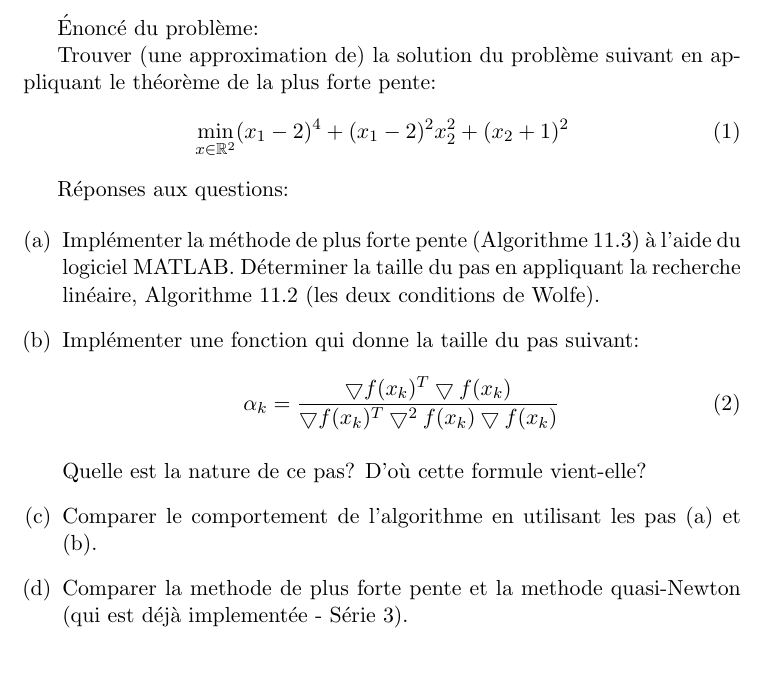
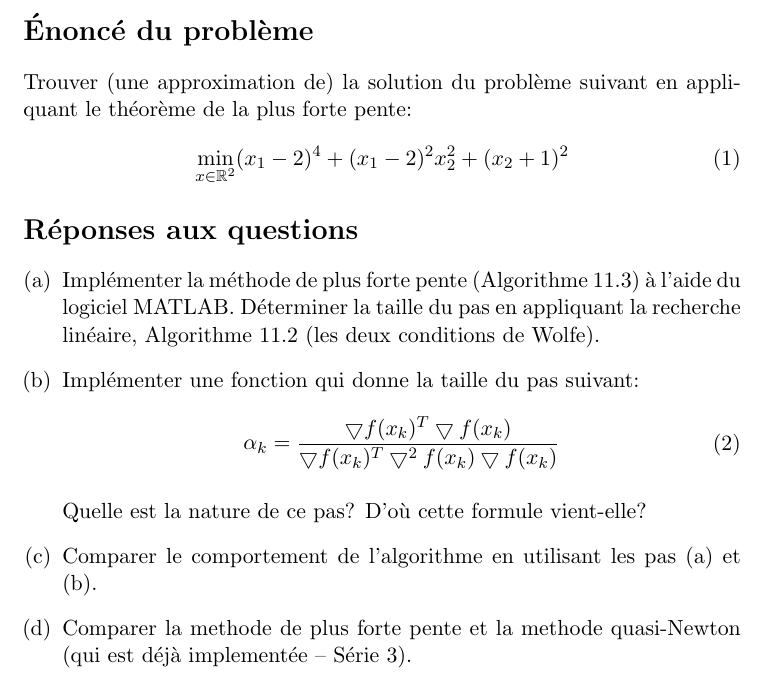
Before and after one commit to mbourqui/iod, a LaTeX document (rapport/rapport.tex): part of page 2 of 2, cut so that both start at the same text. Compiled offline with pdfLaTeX.

Commit message:
indique ou mettre les réponse

```diff
--- a/rapport/rapport.tex
+++ b/rapport/rapport.tex
@@ -5,20 +5,32 @@
 \usepackage{amsfonts}
 \usepackage{amssymb}
 \usepackage{enumerate}
+
+\renewcommand{\thesection}{\arabic{section}}
+
 \title{Résolution d'un problème d'optimisation différentiable}
+
+
+
 \begin{document}
+
 \maketitle
-Énoncé du problème:
+
+\section*{Énoncé du problème}
 
 Trouver (une approximation de) la solution du problème suivant en appliquant le théorème de la plus forte pente:
 \begin{equation}
 \min_{x\in\mathbb{R}^2} (x_1-2)^4 + (x_1-2)^2x_2^2 + (x_2+1)^2
 \end{equation}
 
-Réponses aux questions:
+\section*{Réponses aux questions}
 
 \begin{enumerate}[(a)]
 \item\label{pfp} Implémenter la méthode de plus forte pente (Algorithme 11.3) à l'aide du logiciel MATLAB. Déterminer la taille du pas en appliquant la recherche linéaire, Algorithme 11.2 (les deux conditions de Wolfe).
+
+%
+% Mettre la réponse ici
+%
 
 \item\label{pas} Implémenter une fonction qui donne la taille du pas suivant:
 \begin{equation}
@@ -27,8 +39,21 @@ Réponses aux questions:
 
 Quelle est la nature de ce pas? D'où cette formule vient-elle?
 
+%
+% Mettre la réponse ici
+%
+
 \item Comparer le comportement de l'algorithme en utilisant les pas (\ref{pfp})\ et (\ref{pas}).
 
-\item Comparer la methode de plus forte pente et la methode quasi-Newton (qui est déjà implementée - Série 3).
+%
+% Mettre la réponse ici
+%
+
+\item Comparer la methode de plus forte pente et la methode quasi-Newton (qui est déjà implementée -- Série 3).
+
+%
+% Mettre la réponse ici
+%
+
 \end{enumerate}
 \end{document}
```
